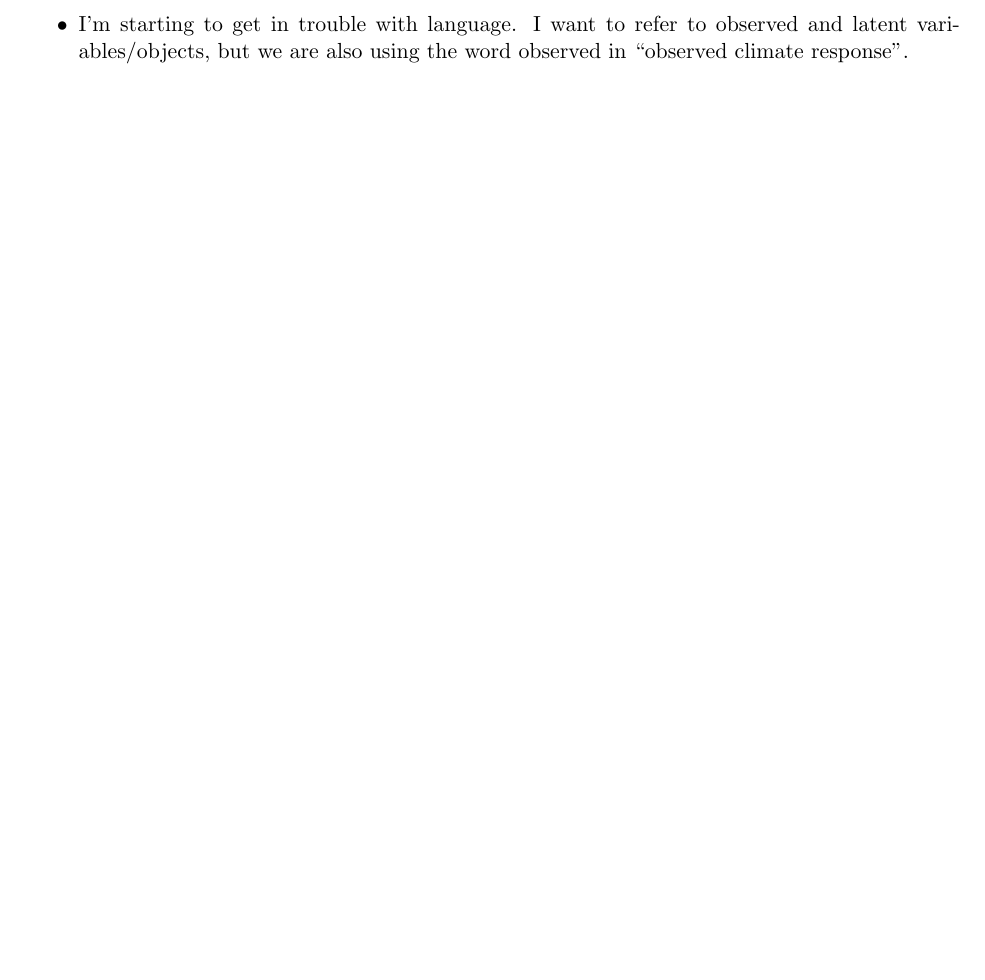
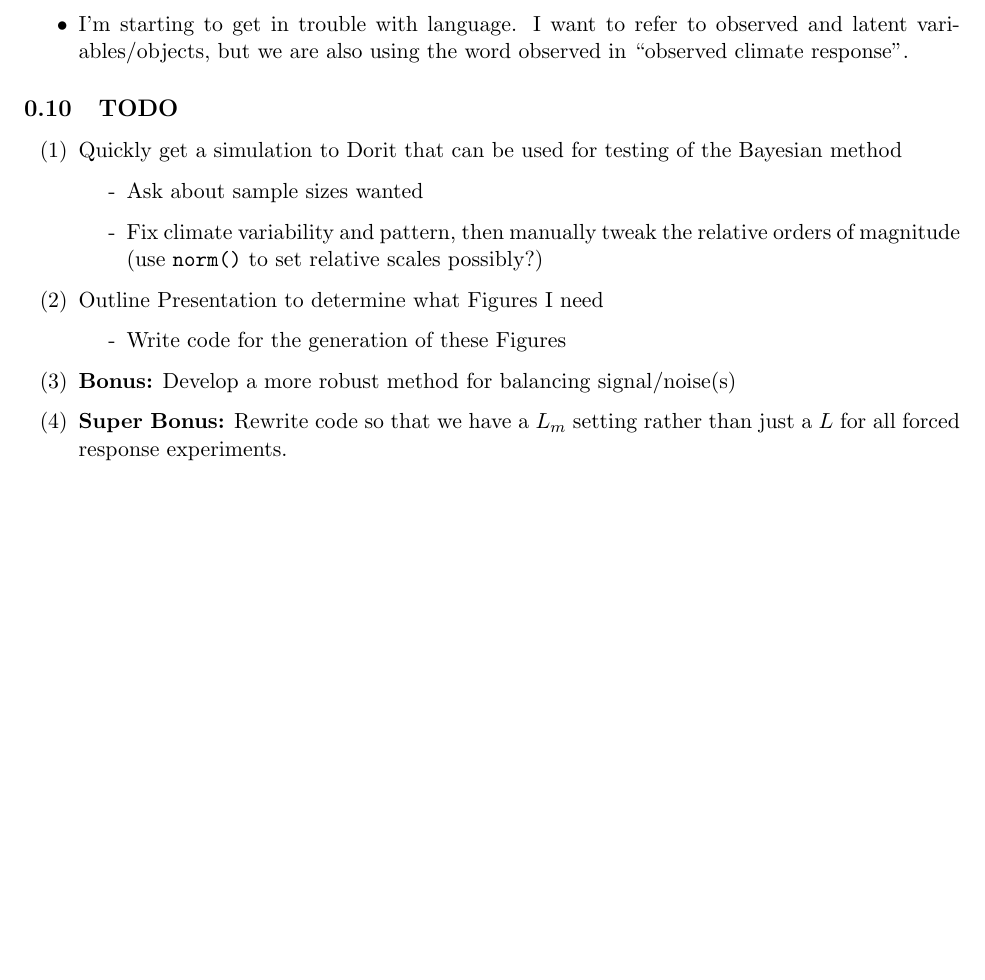
Before and after one commit to nlenssen/Testbed, a LaTeX document (doc/userManual.tex): part of page 7 of 7, cut so that both start at the same text, the shorter picture padded with empty space. Compiled offline with pdfLaTeX.

```diff
--- a/doc/userManual.tex
+++ b/doc/userManual.tex
@@ -229,6 +229,22 @@
 \1 I'm starting to get in trouble with language. I want to refer to observed and latent variables/objects, but we are also using the word observed in ``observed climate response''.
 \end{outline}
 
+\subsection{TODO}
+\begin{outline}[enumerate]
+\1 Quickly get a simulation to Dorit that can be used for testing of the Bayesian method
+\2 Ask about sample sizes wanted
+\2 Fix climate variability and pattern, then manually tweak the relative orders of magnitude (use \texttt{norm()} to set relative scales possibly?)
+
+\1 Outline Presentation to determine what Figures I need
+\2 Write code for the generation of these Figures
+
+
+
+\1 \textbf{Bonus:} Develop a more robust method for balancing signal/noise(s)
+
+
+\1 \textbf{Super Bonus:} Rewrite code so that we have a $L_m$ setting rather than just a $L$ for all forced response experiments.
+\end{outline}
 
 
 \end{document}
```
Also changed, not shown: code/makePlots.m (+4 -4 lines), doc/userManual.pdf, figures/checkExp.png, figures/ptCorrelation.png, figures/xGeneration1.png, figures/xGeneration2.png, figures/xprogression.png, figures/yprogression.png, 3 other files.
